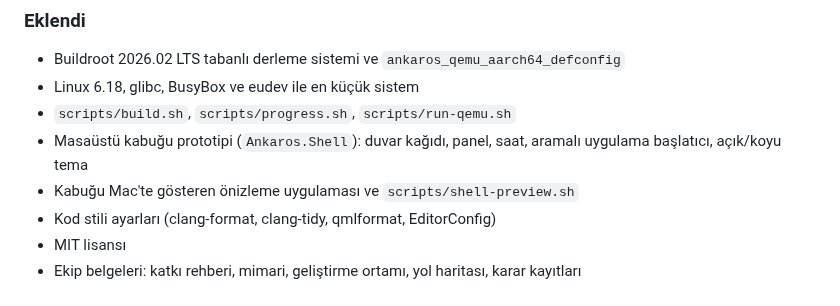
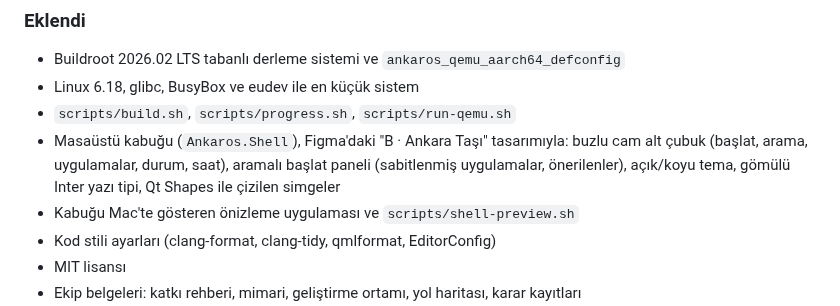
Before and after one commit to DyrALT/ankaros, a Markdown page: CHANGELOG.md, the part around the change. Drawn GitHub-style.

```diff
--- a/CHANGELOG.md
+++ b/CHANGELOG.md
@@ -10,8 +10,9 @@ Bu dosya [Keep a Changelog](https://keepachangelog.com/tr-TR/1.1.0/) biçimini,
 - Buildroot 2026.02 LTS tabanlı derleme sistemi ve `ankaros_qemu_aarch64_defconfig`
 - Linux 6.18, glibc, BusyBox ve eudev ile en küçük sistem
 - `scripts/build.sh`, `scripts/progress.sh`, `scripts/run-qemu.sh`
-- Masaüstü kabuğu prototipi (`Ankaros.Shell`): duvar kağıdı, panel, saat, aramalı uygulama başlatıcı,
-  açık/koyu tema
+- Masaüstü kabuğu (`Ankaros.Shell`), Figma'daki "B · Ankara Taşı" tasarımıyla: buzlu cam alt çubuk
+  (başlat, arama, uygulamalar, durum, saat), aramalı başlat paneli (sabitlenmiş uygulamalar, önerilenler),
+  açık/koyu tema, gömülü Inter yazı tipi, Qt Shapes ile çizilen simgeler
 - Kabuğu Mac'te gösteren önizleme uygulaması ve `scripts/shell-preview.sh`
 - Kod stili ayarları (clang-format, clang-tidy, qmlformat, EditorConfig)
 - MIT lisansı
```
Also changed, not shown: docs/mimari.md (+6 -3 lines), docs/tasarim-akisi.md (+36 -15 lines), docs/gorseller/kabuk-acik.png, docs/gorseller/kabuk-koyu-baslatici.png.
